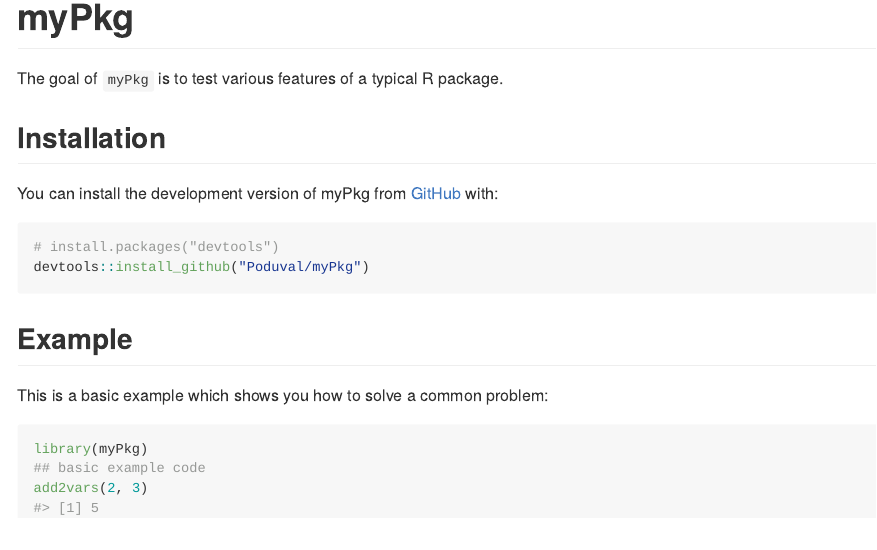
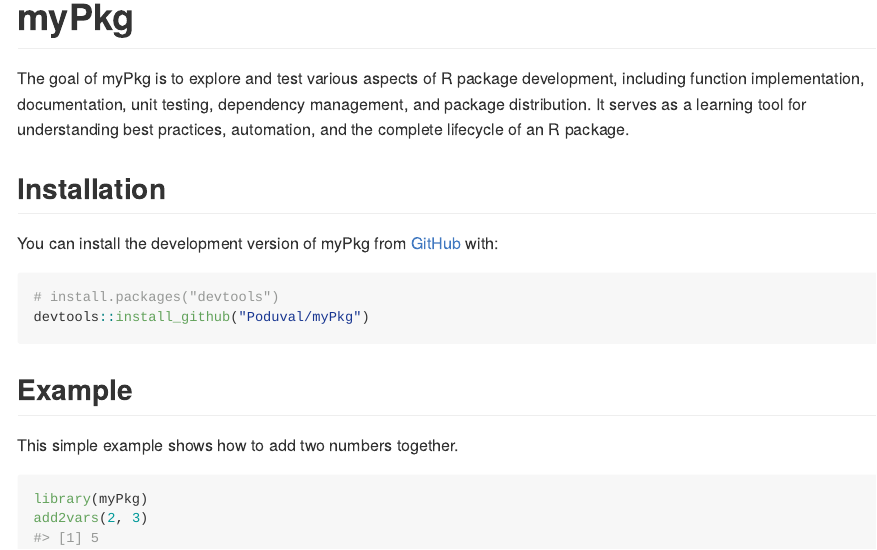
Before and after one commit to Poduval/myPkg, an R Markdown document (README.Rmd): the page in a window 1100 px wide, from its top. The pictures show the output file README.md that the author committed with the source, drawn offline in the style of GitHub.

Commit message:
re built README

````diff
--- a/README.Rmd
+++ b/README.Rmd
@@ -18,7 +18,7 @@
 <!-- badges: start -->
 <!-- badges: end -->
 
-The goal of `myPkg` is to test various features of a typical R package.
+The goal of myPkg is to explore and test various aspects of R package development, including function implementation, documentation, unit testing, dependency management, and package distribution. It serves as a learning tool for understanding best practices, automation, and the complete lifecycle of an R package.
 
 ## Installation
 
@@ -31,10 +31,9 @@
 
 ## Example
 
-This is a basic example which shows you how to solve a common problem:
+This simple example shows how to add two numbers together.
 
 ```{r example}
 library(myPkg)
-## basic example code
 add2vars(2, 3)
 ```
````
Also changed, not shown: make_package.R (+5 -0 lines), README.md.
